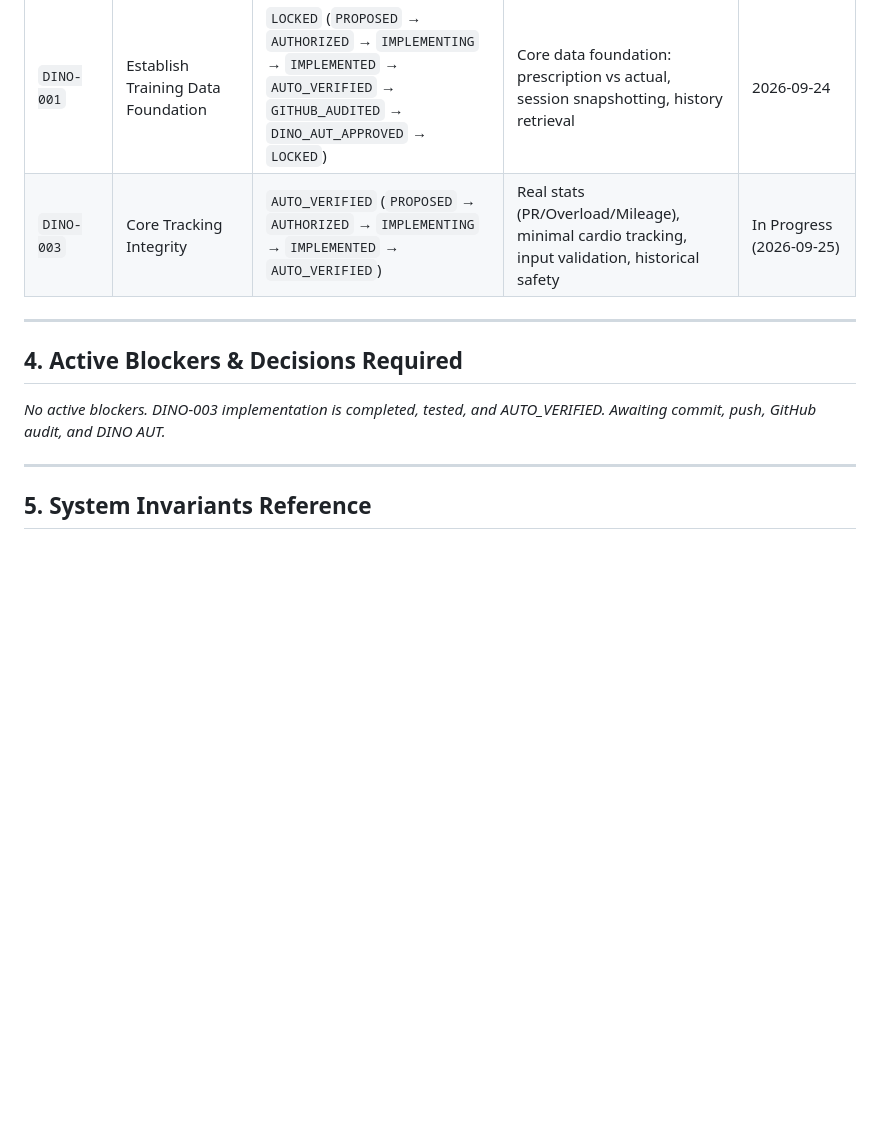
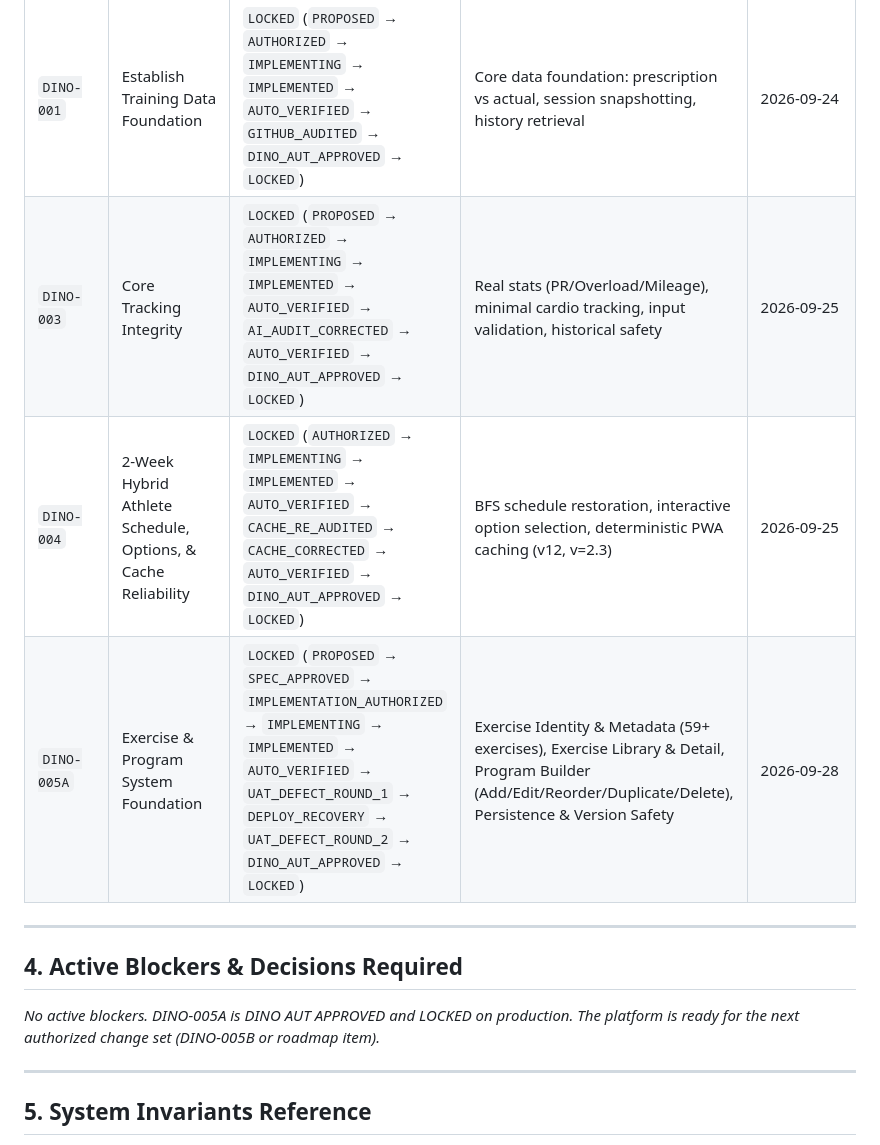
Before and after one commit to dinongo510/dino-tracking, a Markdown page: 00_SYSTEM/DINO_SESSION_STATE.md, the part around one of its changes. Rendered like a GitHub page; blank space fills up the shorter version.

```diff
--- a/00_SYSTEM/DINO_SESSION_STATE.md
+++ b/00_SYSTEM/DINO_SESSION_STATE.md
@@ -177,13 +178,15 @@
 | `DINO-000` | Establish DINO Development Governance | `LOCKED` (`COMMITTED` → `PUSHED` → `GITHUB_AUDITED` → `DINO_AUT_APPROVED` → `LOCKED`) | Permanent governance docs creation (`AGENTS.md`, `00_SYSTEM/*`) | 2026-09-23 |
 | `DINO-GOV-001` | Governance Authority Correction & Lock | `LOCKED` (`PROPOSED` → `AUTHORIZED` → `IMPLEMENTING` → `IMPLEMENTED` → `AUTO_VERIFIED` → `GITHUB_AUDITED` → `DINO_AUT_APPROVED` → `LOCKED`) | Align governance with DINO authority model; remove Founder/delegated authorization | 2026-09-24 |
 | `DINO-001` | Establish Training Data Foundation | `LOCKED` (`PROPOSED` → `AUTHORIZED` → `IMPLEMENTING` → `IMPLEMENTED` → `AUTO_VERIFIED` → `GITHUB_AUDITED` → `DINO_AUT_APPROVED` → `LOCKED`) | Core data foundation: prescription vs actual, session snapshotting, history retrieval | 2026-09-24 |
-| `DINO-003` | Core Tracking Integrity | `AUTO_VERIFIED` (`PROPOSED` → `AUTHORIZED` → `IMPLEMENTING` → `IMPLEMENTED` → `AUTO_VERIFIED`) | Real stats (PR/Overload/Mileage), minimal cardio tracking, input validation, historical safety | In Progress (2026-09-25) |
+| `DINO-003` | Core Tracking Integrity | `LOCKED` (`PROPOSED` → `AUTHORIZED` → `IMPLEMENTING` → `IMPLEMENTED` → `AUTO_VERIFIED` → `AI_AUDIT_CORRECTED` → `AUTO_VERIFIED` → `DINO_AUT_APPROVED` → `LOCKED`) | Real stats (PR/Overload/Mileage), minimal cardio tracking, input validation, historical safety | 2026-09-25 |
+| `DINO-004` | 2-Week Hybrid Athlete Schedule, Options, & Cache Reliability | `LOCKED` (`AUTHORIZED` → `IMPLEMENTING` → `IMPLEMENTED` → `AUTO_VERIFIED` → `CACHE_RE_AUDITED` → `CACHE_CORRECTED` → `AUTO_VERIFIED` → `DINO_AUT_APPROVED` → `LOCKED`) | BFS schedule restoration, interactive option selection, deterministic PWA caching (v12, v=2.3) | 2026-09-25 |
+| `DINO-005A` | Exercise & Program System Foundation | `LOCKED` (`PROPOSED` → `SPEC_APPROVED` → `IMPLEMENTATION_AUTHORIZED` → `IMPLEMENTING` → `IMPLEMENTED` → `AUTO_VERIFIED` → `UAT_DEFECT_ROUND_1` → `DEPLOY_RECOVERY` → `UAT_DEFECT_ROUND_2` → `DINO_AUT_APPROVED` → `LOCKED`) | Exercise Identity & Metadata (59+ exercises), Exercise Library & Detail, Program Builder (Add/Edit/Reorder/Duplicate/Delete), Persistence & Version Safety | 2026-09-28 |
 
 ---
 
 ## 4. Active Blockers & Decisions Required
 
-*No active blockers. DINO-003 implementation is completed, tested, and AUTO_VERIFIED. Awaiting commit, push, GitHub audit, and DINO AUT.*
+*No active blockers. DINO-005A is DINO AUT APPROVED and LOCKED on production. The platform is ready for the next authorized change set (DINO-005B or roadmap item).*
 
 ---
 
```
Also changed, not shown: other parts of 00_SYSTEM/DINO_SESSION_STATE.md (+13 -12 lines).
